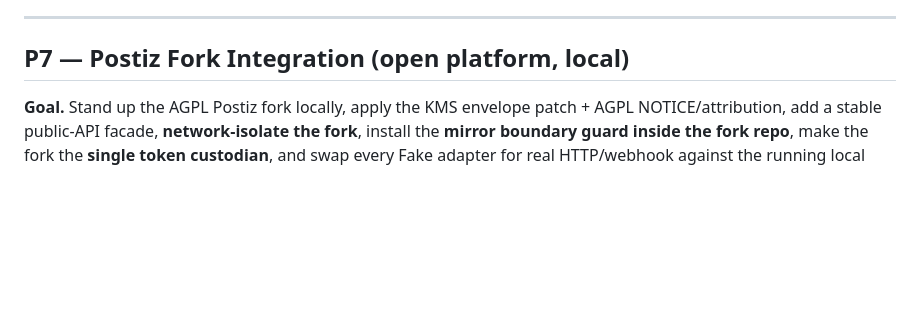
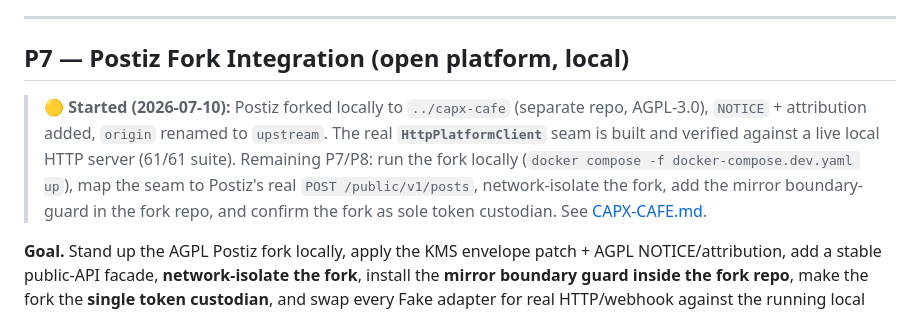
Before and after one commit to vb-tyagi/capx-cafe, a Markdown page: docs/BUILD-PLAN.md, the part around the change. GitHub-like rendering; blank space fills up the shorter version.

```diff
--- a/docs/BUILD-PLAN.md
+++ b/docs/BUILD-PLAN.md
@@ -258,6 +258,8 @@ Nine further high/medium fixes (pricing-peg gating, GDPR-vs-immutable-audit spli
 
 ## P7 — Postiz Fork Integration (open platform, local)
 
+> 🟡 **Started (2026-07-10):** Postiz forked locally to `../capx-cafe` (separate repo, AGPL-3.0), `NOTICE` + attribution added, `origin` renamed to `upstream`. The real **`HttpPlatformClient`** seam is built and verified against a live local HTTP server (61/61 suite). Remaining P7/P8: run the fork locally (`docker compose -f docker-compose.dev.yaml up`), map the seam to Postiz's real `POST /public/v1/posts`, network-isolate the fork, add the mirror boundary-guard in the fork repo, and confirm the fork as sole token custodian. See [CAPX-CAFE.md](CAPX-CAFE.md).
+
 **Goal.** Stand up the AGPL Postiz fork locally, apply the KMS envelope patch + AGPL NOTICE/attribution, add a stable public-API facade, **network-isolate the fork**, install the **mirror boundary guard inside the fork repo**, make the fork the **single token custodian**, and swap every Fake adapter for real HTTP/webhook against the running local fork — proving the arm's-length open/closed boundary end-to-end without any external OAuth keys.
 
 ### Epics & Tasks
```
Also changed, not shown: docs/CAPX-CAFE.md (added, +53 -0 lines), docs/PRODUCT-MAP.md (+1 -1 lines).
